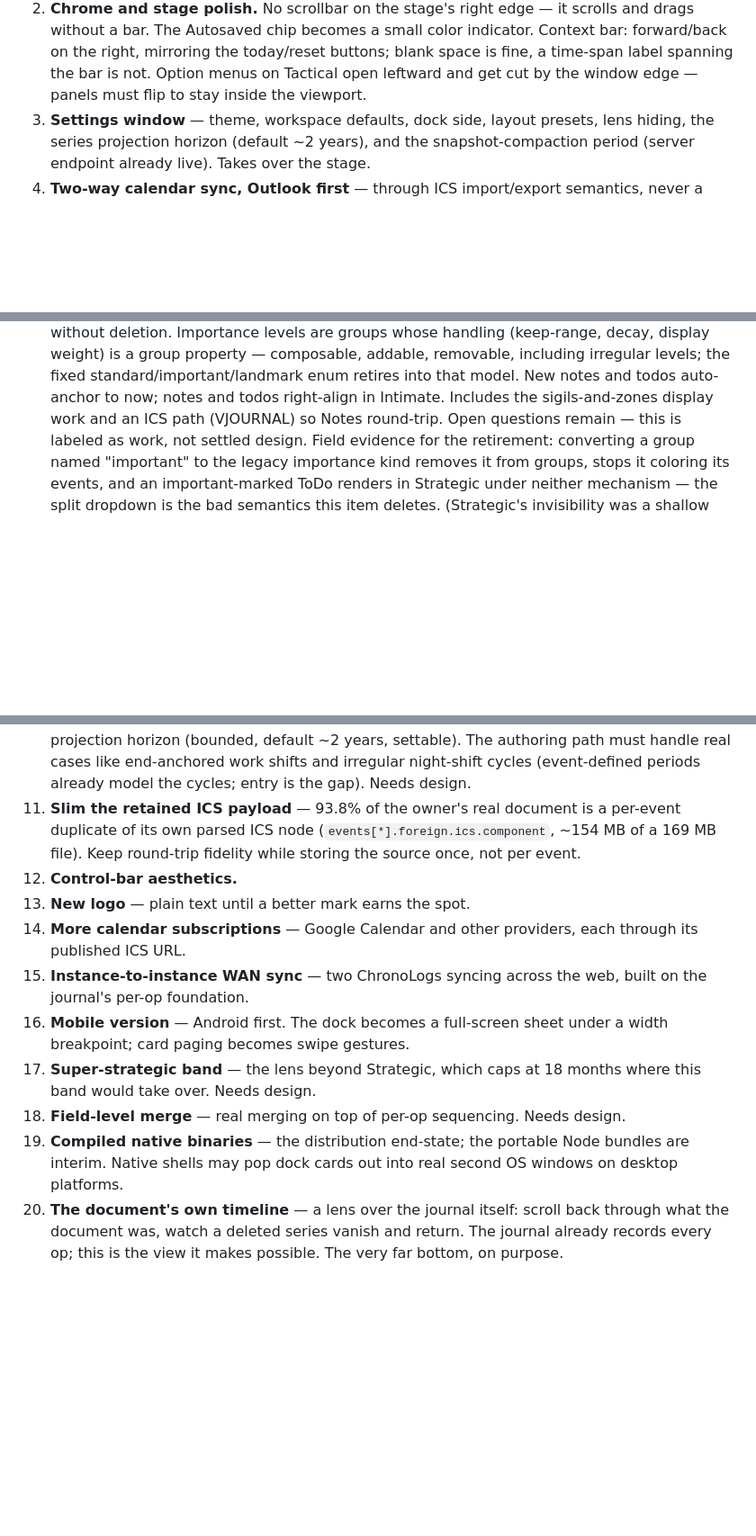
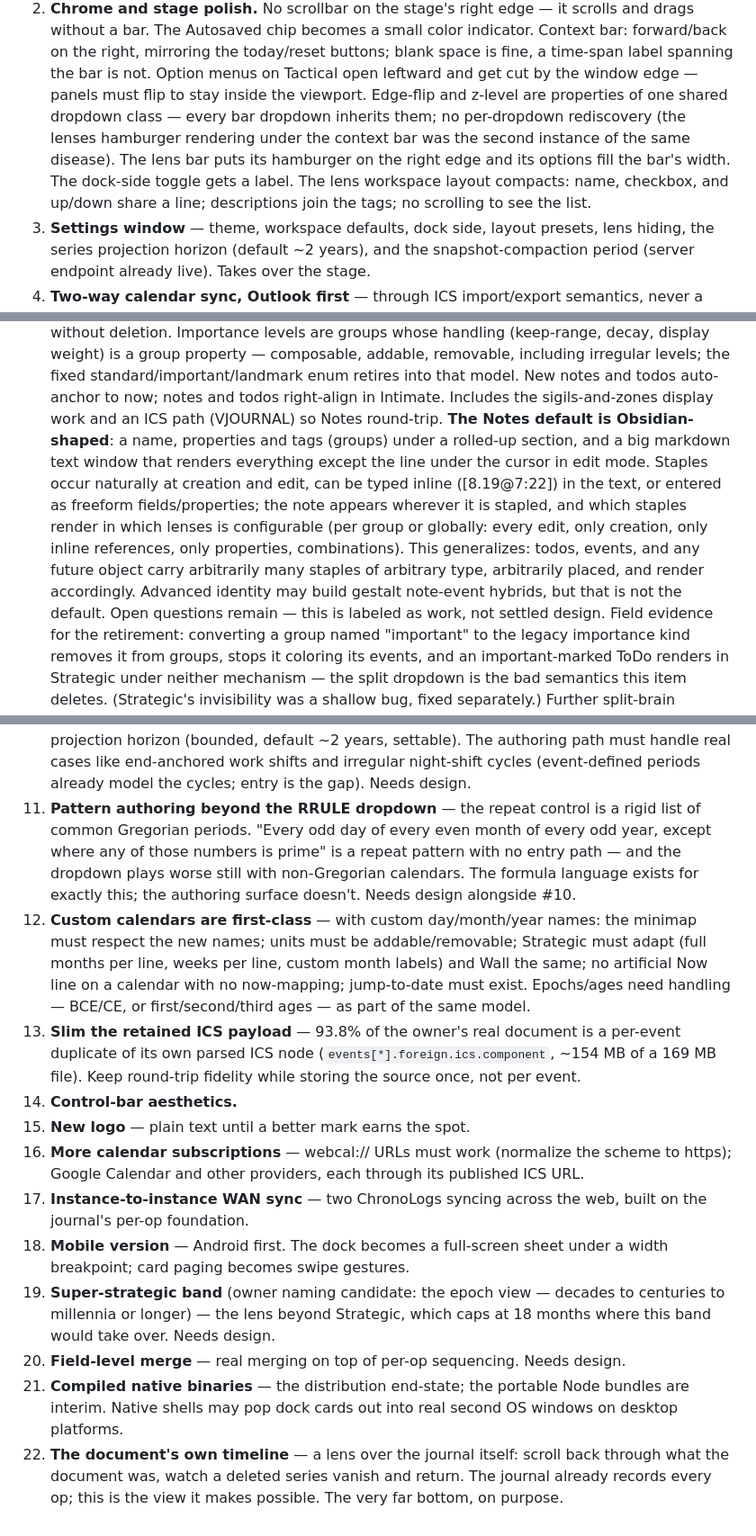
Before and after one commit to KingKutza/ChronoLog, a Markdown page: ROADMAP.md, 3 parts joined by grey strips. Shown at 90% size. Drawn GitHub-style; blank space fills up the shorter version.

Commit message:
Roadmap: fold the 8.19 field report
Dropdown flip/z as class properties, lens-bar hamburger placement, dock
side label, lens-workspace compaction join #2. Notes default is
Obsidian-shaped with inline/typed staples and configurable staple
rendering, generalized to all objects (#9). New: pattern authoring
beyond the RRULE dropdown (#11) and custom calendars as first-class
(#12, incl. epochs/ages). webcal:// normalization joins subscriptions;
super-strategic gains the epoch-view naming candidate.

Co-Authored-By: Claude Fable 5 <noreply@anthropic.com>

```diff
--- a/ROADMAP.md
+++ b/ROADMAP.md
@@ -32,6 +32,14 @@ Ordered by priority.
    today/reset buttons; blank space is fine, a time-span label spanning
    the bar is not. Option menus on Tactical open leftward and get cut by
    the window edge — panels must flip to stay inside the viewport.
+   Edge-flip and z-level are properties of one shared dropdown class —
+   every bar dropdown inherits them; no per-dropdown rediscovery (the
+   lenses hamburger rendering under the context bar was the second
+   instance of the same disease). The lens bar puts its hamburger on the
+   right edge and its options fill the bar's width. The dock-side toggle
+   gets a label. The lens workspace layout compacts: name, checkbox, and
+   up/down share a line; descriptions join the tags; no scrolling to see
+   the list.
 3. **Settings window** — theme, workspace defaults, dock side, layout
    presets, lens hiding, the series projection horizon (default ~2
    years), and the snapshot-compaction period (server endpoint already
@@ -77,7 +85,19 @@ Ordered by priority.
    levels; the fixed standard/important/landmark enum retires into that
    model. New notes and todos auto-anchor to now; notes and todos
    right-align in Intimate. Includes the sigils-and-zones display work and
-   an ICS path (VJOURNAL) so Notes round-trip. Open questions remain —
+   an ICS path (VJOURNAL) so Notes round-trip. **The Notes default is
+   Obsidian-shaped**: a name, properties and tags (groups) under a
+   rolled-up section, and a big markdown text window that renders
+   everything except the line under the cursor in edit mode. Staples
+   occur naturally at creation and edit, can be typed inline
+   ([8.19@7:22]) in the text, or entered as freeform fields/properties;
+   the note appears wherever it is stapled, and which staples render in
+   which lenses is configurable (per group or globally: every edit, only
+   creation, only inline references, only properties, combinations).
+   This generalizes: todos, events, and any future object carry
+   arbitrarily many staples of arbitrary type, arbitrarily placed, and
+   render accordingly. Advanced identity may build gestalt note-event
+   hybrids, but that is not the default. Open questions remain —
    this is labeled as work, not settled design. Field evidence for the
    retirement: converting a group named "important" to the legacy
    importance kind removes it from groups, stops it coloring its events,
@@ -117,26 +137,40 @@ Ordered by priority.
     authoring path must handle real cases like end-anchored work shifts
     and irregular night-shift cycles (event-defined periods already model
     the cycles; entry is the gap). Needs design.
-11. **Slim the retained ICS payload** — 93.8% of the owner's real document
+11. **Pattern authoring beyond the RRULE dropdown** — the repeat control
+    is a rigid list of common Gregorian periods. "Every odd day of every
+    even month of every odd year, except where any of those numbers is
+    prime" is a repeat pattern with no entry path — and the dropdown
+    plays worse still with non-Gregorian calendars. The formula language
+    exists for exactly this; the authoring surface doesn't. Needs design
+    alongside #10.
+12. **Custom calendars are first-class** — with custom day/month/year
+    names: the minimap must respect the new names; units must be
+    addable/removable; Strategic must adapt (full months per line, weeks
+    per line, custom month labels) and Wall the same; no artificial Now
+    line on a calendar with no now-mapping; jump-to-date must exist.
+    Epochs/ages need handling — BCE/CE, or first/second/third ages — as
+    part of the same model.
+13. **Slim the retained ICS payload** — 93.8% of the owner's real document
     is a per-event duplicate of its own parsed ICS node
     (`events[*].foreign.ics.component`, ~154 MB of a 169 MB file). Keep
     round-trip fidelity while storing the source once, not per event.
-12. **Control-bar aesthetics.**
-13. **New logo** — plain text until a better mark earns the spot.
-14. **More calendar subscriptions** — Google Calendar and other providers,
+14. **Control-bar aesthetics.**
+15. **New logo** — plain text until a better mark earns the spot.
+16. **More calendar subscriptions** — webcal:// URLs must work (normalize the scheme to https); Google Calendar and other providers,
     each through its published ICS URL.
-15. **Instance-to-instance WAN sync** — two ChronoLogs syncing across the
+17. **Instance-to-instance WAN sync** — two ChronoLogs syncing across the
     web, built on the journal's per-op foundation.
-16. **Mobile version** — Android first. The dock becomes a full-screen
+18. **Mobile version** — Android first. The dock becomes a full-screen
     sheet under a width breakpoint; card paging becomes swipe gestures.
-17. **Super-strategic band** — the lens beyond Strategic, which caps at 18
+19. **Super-strategic band** (owner naming candidate: the epoch view — decades to centuries to millennia or longer) — the lens beyond Strategic, which caps at 18
     months where this band would take over. Needs design.
-18. **Field-level merge** — real merging on top of per-op sequencing. Needs
+20. **Field-level merge** — real merging on top of per-op sequencing. Needs
     design.
-19. **Compiled native binaries** — the distribution end-state; the portable
+21. **Compiled native binaries** — the distribution end-state; the portable
     Node bundles are interim. Native shells may pop dock cards out into
     real second OS windows on desktop platforms.
-20. **The document's own timeline** — a lens over the journal itself:
+22. **The document's own timeline** — a lens over the journal itself:
     scroll back through what the document was, watch a deleted series
     vanish and return. The journal already records every op; this is the
     view it makes possible. The very far bottom, on purpose.
```
